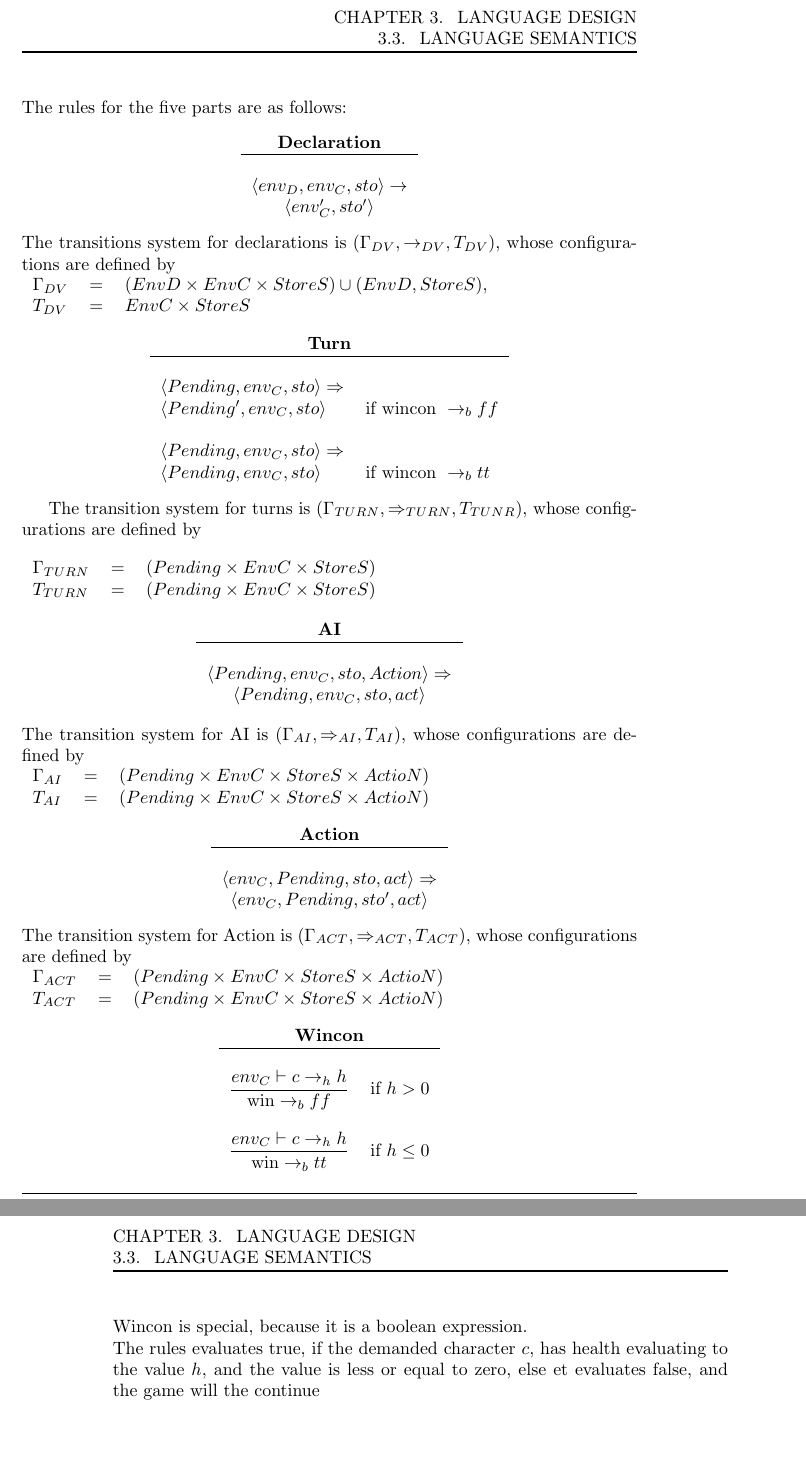
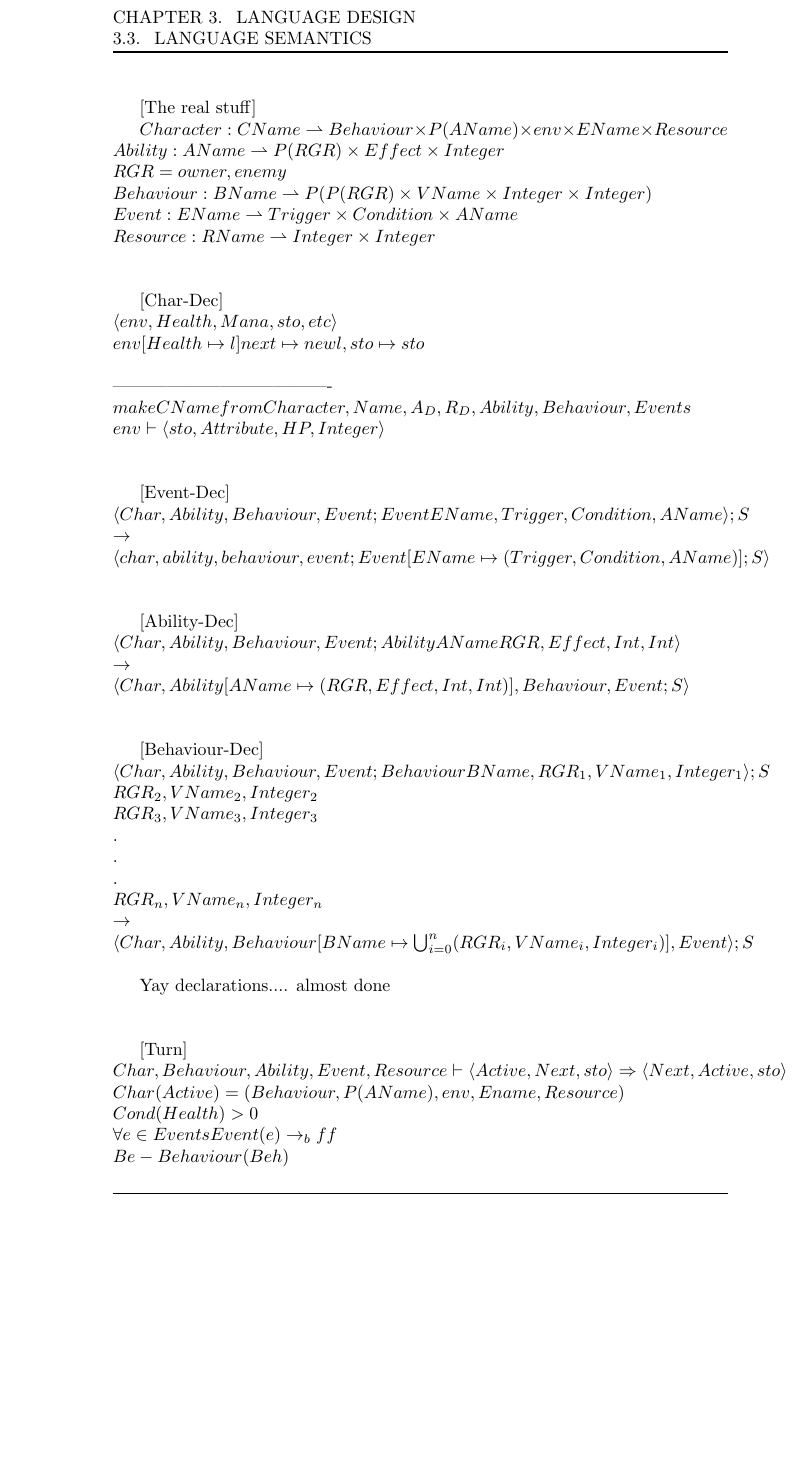
Before and after one commit to Tellus/sw406f12, a LaTeX thesis (report/master.tex, which reads report/tex/language/language_semantic.tex): two parts of pages 31 and 32 of 46 before the commit and part of page 32 of 48 after it, the two joined at a grey line, cut so that both start at the same text, the shorter picture padded with empty space. Compiled offline with pdfLaTeX.

Commit message:
implementation included again, semantic notes written needs cleanup, artificial intelligence included in analysis

```diff
--- a/report/tex/language/language_semantic.tex
+++ b/report/tex/language/language_semantic.tex
@@ -154,4 +157,51 @@ The rules evaluates true, if the demanded character $c$, has health evaluating t
 
 [Act-Empty]\\
 	$env_c, sto \vdash \langle calc:A, s \rangle \Rightarrow \langle s \rangle$\\
-	where $A = \varepsilon$
+	where $A = \varepsilon$\\
+	\\
+	\end{comment}
+
+	[The real stuff]
+
+	$Character : CName \rightharpoonup Behaviour \times P(AName) \times env \times EName \times Resource$\\
+	$Ability: AName \rightharpoonup P(RGR) \times Effect \times Integer$\\
+	$RGR = {owner, enemy}$\\
+	$Behaviour: BName \rightharpoonup P(P(RGR) \times VName \times Integer \times Integer)$\\
+	$Event : EName \rightharpoonup Trigger \times Condition \times AName$\\
+	$Resource : RName \rightharpoonup Integer \times Integer$\\\\
+
+	[Char-Dec]\\
+	$\langle env, Health, Mana, sto, etc \rangle$\\
+	$env[Health \mapsto l] next \mapsto new l, sto \mapsto
+	sto$\\\\
+	-------------------------------------\\
+	$make CName from Character, Name, A_D, R_D, Ability, Behaviour, Events$\\
+	$env \vdash \langle sto, Attribute, HP, Integer \rangle$\\\\
+
+	[Event-Dec]\\
+	$\langle Char ,Ability, Behaviour, Event; Event EName, Trigger, Condition, AName \rangle ; S$\\ $\rightarrow$\\
+	$\langle char, ability, behaviour, event; Event[EName \mapsto (Trigger, Condition, AName)]; S \rangle$\\\\
+
+	[Ability-Dec]\\
+	$\langle Char, Ability, Behaviour, Event; Ability AName RGR, Effect, Int, Int \rangle$\\ $\rightarrow$\\
+	$\langle Char, Ability[AName \mapsto (RGR, Effect, Int, Int)], Behaviour, Event; S \rangle$\\\\
+
+	[Behaviour-Dec]\\
+	$\langle Char, Ability, Behaviour, Event; Behaviour BName, RGR_1, VName_1, Integer_1 \rangle; S$\\ \hfill $RGR_2, VName_2, Integer_2$\\
+	\hfill $RGR_3, VName_3, Integer_3$\\
+	.\\
+	.\\
+	.\\
+	\hfill $RGR_n, VName_n, Integer_n$\\
+	$\rightarrow$\\
+	$\langle Char, Ability, Behaviour[BName \mapsto \bigcup_{i = 0}^{n} (RGR_i, VName_i, Integer_i)], Event \rangle; S$\\
+
+	Yay declarations.... almost done
+	\\\\
+
+	[Turn]\\
+	$Char, Behaviour, Ability, Event, Resource \vdash \langle Active, Next, sto \rangle \Rightarrow \langle Next, Active, sto \rangle$\\
+	$Char(Active) = (Behaviour, P(AName), env, Ename, Resource)$\\
+	$Cond(Health) > 0$\\
+	$\forall e \in Events Event(e) \rightarrow_b ff$\\
+	$Be - Behaviour(Beh)$\\
```
Also changed, not shown: report/master.tex (+1 -1 lines), report/tex/analysis/artint.tex (added, +5 -0 lines), report/tex/analysis/chapter_analysis.tex (+1 -0 lines), report/tex/language/language_semantic.tex (12 more changed lines).
